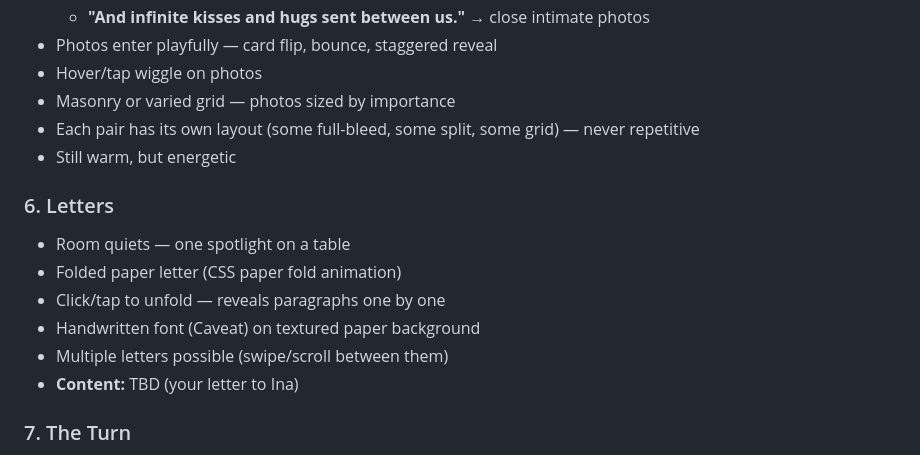
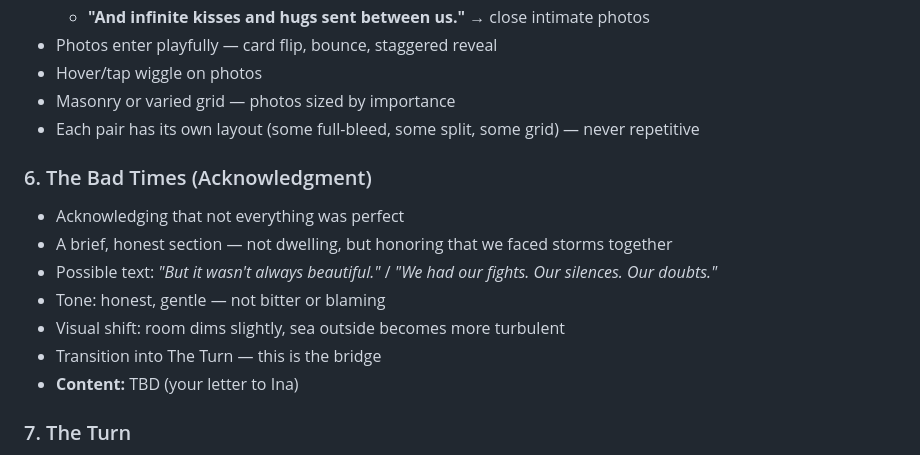
Before and after one commit to ariodwiponco/dearina, a Markdown page: PLAN.md, the part around the change. GitHub-like rendering.

Commit message:
content: added 'the bad times' section (acknowledgment) after good times

```diff
--- a/PLAN.md
+++ b/PLAN.md
@@ -114,14 +114,14 @@ TBD — hex codes to be defined per section during design phase.
 - Hover/tap wiggle on photos
 - Masonry or varied grid — photos sized by importance
 - Each pair has its own layout (some full-bleed, some split, some grid) — never repetitive
-- Still warm, but energetic
 
-### 6. Letters
-- Room quiets — one spotlight on a table
-- Folded paper letter (CSS paper fold animation)
-- Click/tap to unfold — reveals paragraphs one by one
-- Handwritten font (Caveat) on textured paper background
-- Multiple letters possible (swipe/scroll between them)
+### 6. The Bad Times (Acknowledgment)
+- Acknowledging that not everything was perfect
+- A brief, honest section — not dwelling, but honoring that we faced storms together
+- Possible text: *"But it wasn't always beautiful."* / *"We had our fights. Our silences. Our doubts."*
+- Tone: honest, gentle — not bitter or blaming
+- Visual shift: room dims slightly, sea outside becomes more turbulent
+- Transition into The Turn — this is the bridge
 - **Content:** TBD (your letter to Ina)
 
 ### 7. The Turn
```
